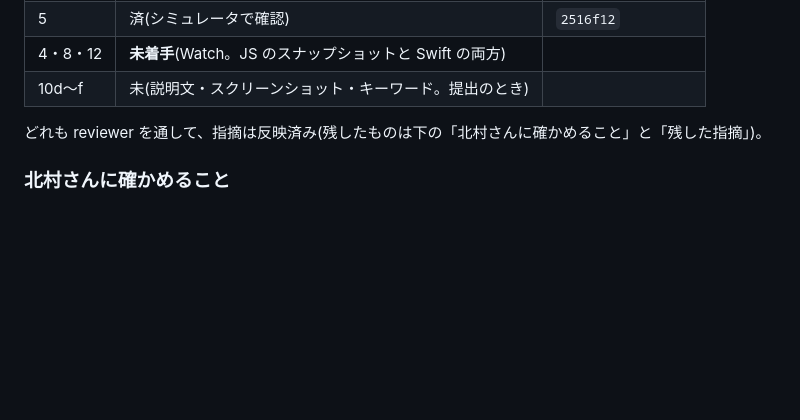
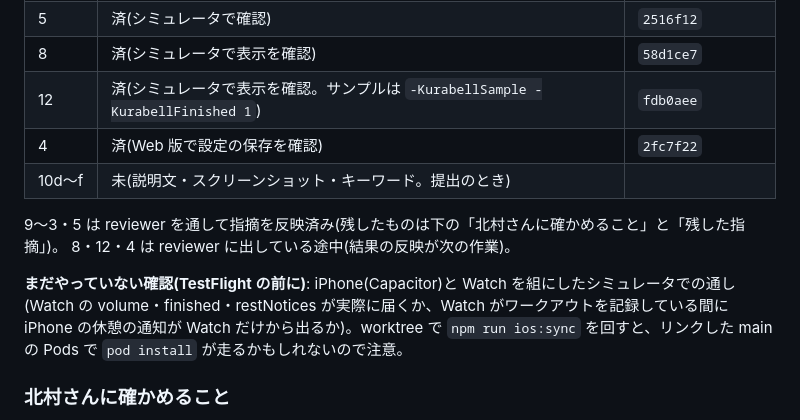
Before and after one commit to hk5150/OVERLOAD-PLUS, a Markdown page: docs/改善要望_2026-10.md, the part around one of its changes. Drawn GitHub-style; blank space fills up the shorter version.

Commit message:
Update the 1.3 progress after the Watch items
Co-Authored-By: Claude Opus 5.5 <noreply@anthropic.com>

```diff
--- a/docs/改善要望_2026-10.md
+++ b/docs/改善要望_2026-10.md
@@ -20,10 +20,17 @@ main は push すると Web 版にそのまま配信され、宣伝のセッシ
 | 11 | 済 | `4e49dc6`, `39ab907` |
 | 2・3 | 済 | `39ab907`, `9fe4e35` |
 | 5 | 済(シミュレータで確認) | `2516f12` |
-| 4・8・12 | **未着手**(Watch。JS のスナップショットと Swift の両方) | |
+| 8 | 済(シミュレータで表示を確認) | `58d1ce7` |
+| 12 | 済(シミュレータで表示を確認。サンプルは `-KurabellSample -KurabellFinished 1`) | `fdb0aee` |
+| 4 | 済(Web 版で設定の保存を確認) | `2fc7f22` |
 | 10d〜f | 未(説明文・スクリーンショット・キーワード。提出のとき) | |
 
-どれも reviewer を通して、指摘は反映済み(残したものは下の「北村さんに確かめること」と「残した指摘」)。
+9〜3・5 は reviewer を通して指摘を反映済み(残したものは下の「北村さんに確かめること」と「残した指摘」)。
+8・12・4 は reviewer に出している途中(結果の反映が次の作業)。
+
+**まだやっていない確認(TestFlight の前に)**: iPhone(Capacitor)と Watch を組にしたシミュレータでの通し
+(Watch の volume・finished・restNotices が実際に届くか、Watch がワークアウトを記録している間に iPhone の休憩の通知が
+Watch だけから出るか)。worktree で `npm run ios:sync` を回すと、リンクした main の Pods で `pod install` が走るかもしれないので注意。
 
 ### 北村さんに確かめること
 1. **3c の並び**: 一度記録した Day では、今日のメニューは「前回の同じ Day の記録」の順を優先する(`autoMenu`)。
```
Also changed, not shown: other parts of docs/改善要望_2026-10.md (+1 -1 lines).
